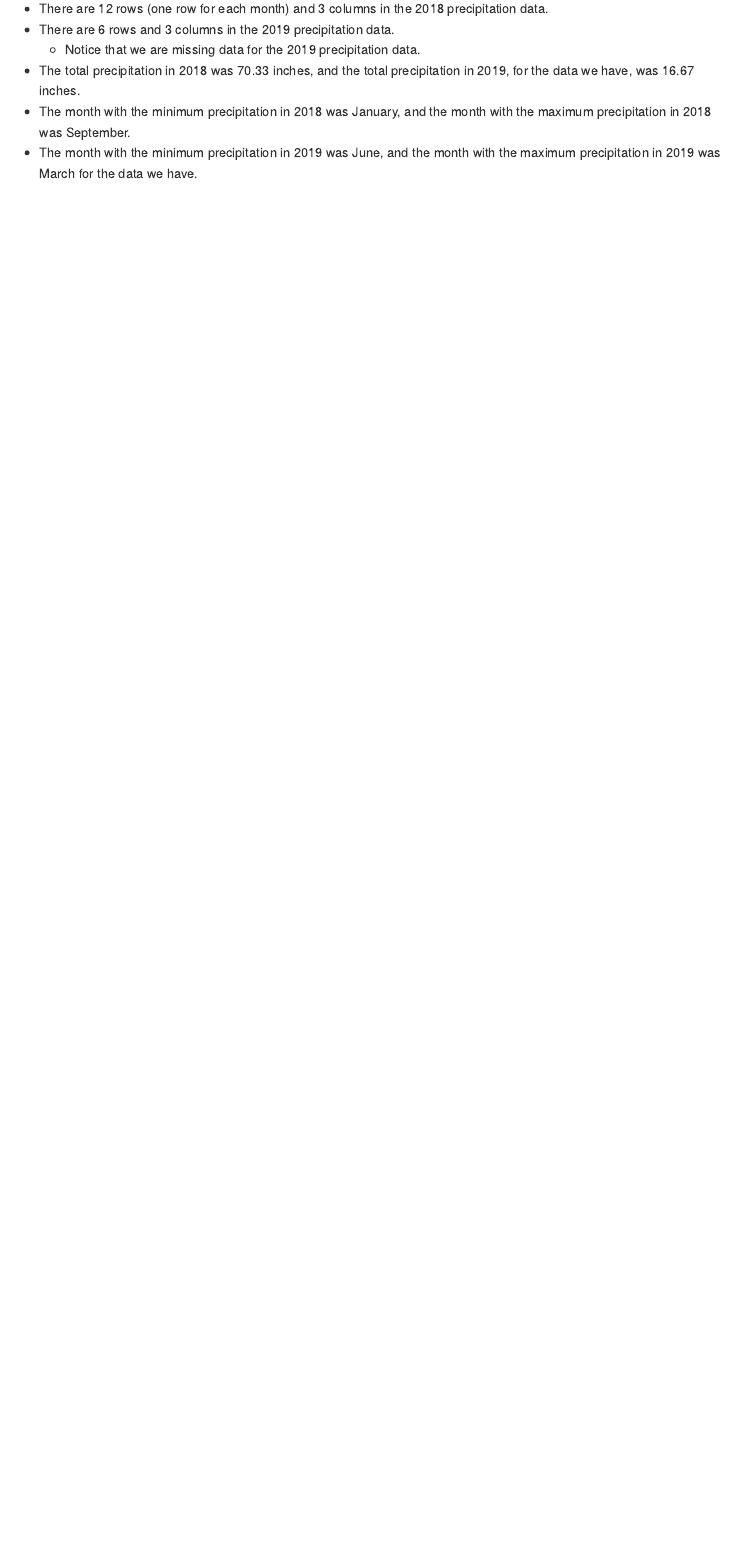
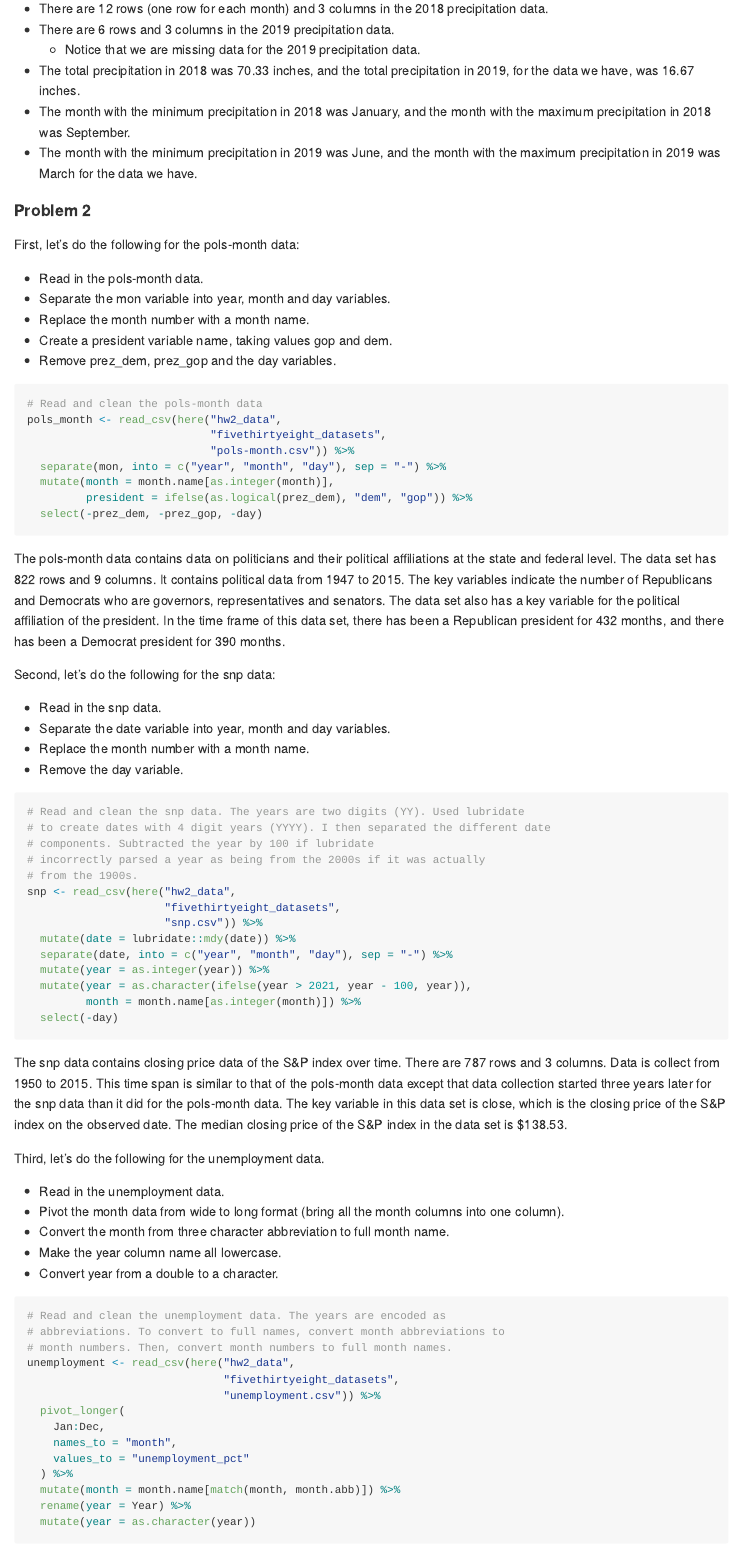
Before and after one commit to bengoebel/p8105_hw2_bpg2118, an R Markdown document (p8105_hw2_bpg2118.Rmd): the page in a window 1100 px wide, from 1890 px down. The pictures show the output file p8105_hw2_bpg2118.md that the author committed with the source, drawn offline in the style of GitHub.

Commit message:
Response to problem two.

````diff
--- a/p8105_hw2_bpg2118.Rmd
+++ b/p8105_hw2_bpg2118.Rmd
@@ -122,3 +122,90 @@ precipitation in 2018 was
 precipitation in 2019 was
 `r first(pull(arrange(filter(eighteen_nineteen_precip, year == 2019),
               desc(total_precip_inches)), month))` for the data we have.
+
+#### **Problem 2**
+First, let's do the following for the pols-month data:
+
+*   Read in the pols-month data.
+*   Separate the mon variable into year, month and day variables.
+*   Replace the month number with a month name.
+*   Create a president variable name, taking values gop and dem.
+*   Remove prez_dem, prez_gop and the day variables.
+```{r message=FALSE}
+# Read and clean the pols-month data
+pols_month <- read_csv(here("hw2_data",
+                            "fivethirtyeight_datasets",
+                            "pols-month.csv")) %>%
+  separate(mon, into = c("year", "month", "day"), sep = "-") %>%
+  mutate(month = month.name[as.integer(month)],
+         president = ifelse(as.logical(prez_dem), "dem", "gop")) %>%
+  select(-prez_dem, -prez_gop, -day)
+```
+The pols-month data contains data on politicians and their political
+affiliations at the state and federal level. The data set has
+`r nrow(pols_month)` rows and `r ncol(pols_month)` columns. It contains
+political data from `r min(pull(pols_month, year))` to
+`r max(pull(pols_month, year))`. The key variables indicate the number of
+Republicans and Democrats who are governors, representatives and senators. The
+data set also has a key variable for the political affiliation of the
+president. In the time frame of this data set, there has been a Republican
+president for `r nrow(filter(pols_month, president == "gop"))` months, and
+there has been a Democrat president for
+`r nrow(filter(pols_month, president == "dem"))` months.
+
+Second, let's do the following for the snp data:
+
+*   Read in the snp data.
+*   Separate the date variable into year, month and day variables.
+*   Replace the month number with a month name.
+*   Remove the day variable.
+
+```{r message=FALSE}
+# Read and clean the snp data. The years are two digits (YY). Used lubridate
+# to create dates with 4 digit years (YYYY). I then separated the different date
+# components. Subtracted the year by 100 if lubridate
+# incorrectly parsed a year as being from the 2000s if it was actually
+# from the 1900s.
+snp <- read_csv(here("hw2_data",
+                     "fivethirtyeight_datasets",
+                     "snp.csv")) %>%
+  mutate(date = lubridate::mdy(date)) %>%
+  separate(date, into = c("year", "month", "day"), sep = "-") %>%
+  mutate(year = as.integer(year)) %>%
+  mutate(year = as.character(ifelse(year > 2021, year - 100, year)),
+         month = month.name[as.integer(month)]) %>%
+  select(-day)
+```
+The snp data contains closing price data of the S&P index over time. There
+are `r nrow(snp)` rows and `r ncol(snp)` columns. Data is collect from
+`r min(pull(snp, year))` to `r max(pull(snp, year))`. This time span is similar
+to that of the pols-month data except that data collection started three years
+later for the snp data than it did for the pols-month data. The key variable
+in this data set is close, which is the closing price of the S&P index on the
+observed date. The median closing price of the S&P index in the data set is
+$`r round(median(pull(snp, close)), 2)`.
+
+Third, let's do the following for the unemployment data.
+
+*   Read in the unemployment data.
+*   Pivot the month data from wide to long format (bring all the month columns
+into one column).
+*   Convert the month from three character abbreviation to full month name.
+*   Make the year column name all lowercase.
+*   Convert year from a double to a character.
+
+```{r message =FALSE}
+# Read and clean the unemployment data. The years are encoded as
+# abbreviations. To convert to full names, convert month abbreviations to
+# month numbers. Then, convert month numbers to full month names.
+unemployment <- read_csv(here("hw2_data",
+                              "fivethirtyeight_datasets",
+                              "unemployment.csv")) %>%
+  pivot_longer(
+    Jan:Dec,
+    names_to = "month",
+    values_to = "unemployment_pct"
+  ) %>%
+  mutate(month = month.name[match(month, month.abb)]) %>%
+  rename(year = Year) %>%
+  mutate(year = as.character(year))
````
Also changed, not shown: p8105_hw2_bpg2118.md, p8105_hw2_bpg2118.Rmd (34 more changed lines).
